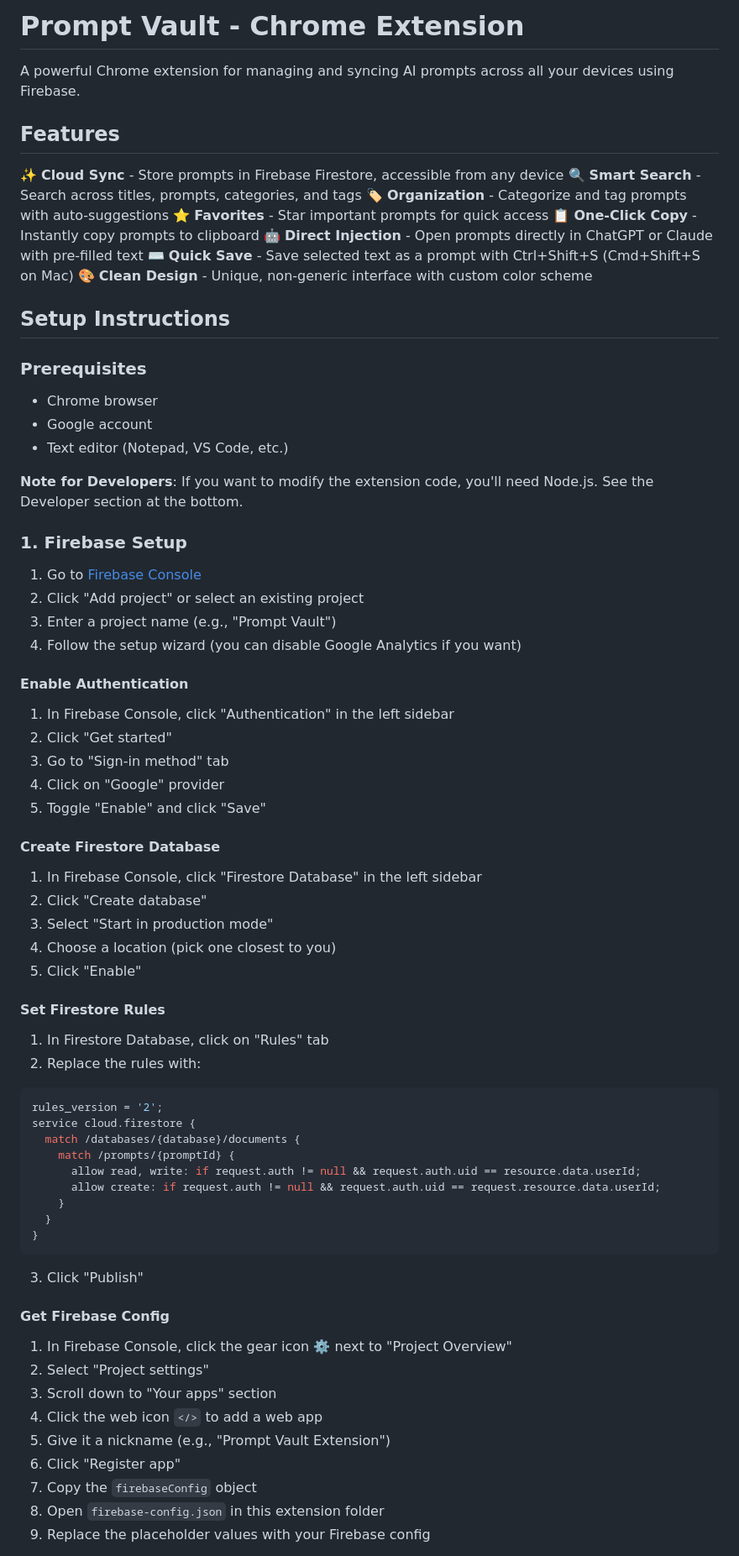
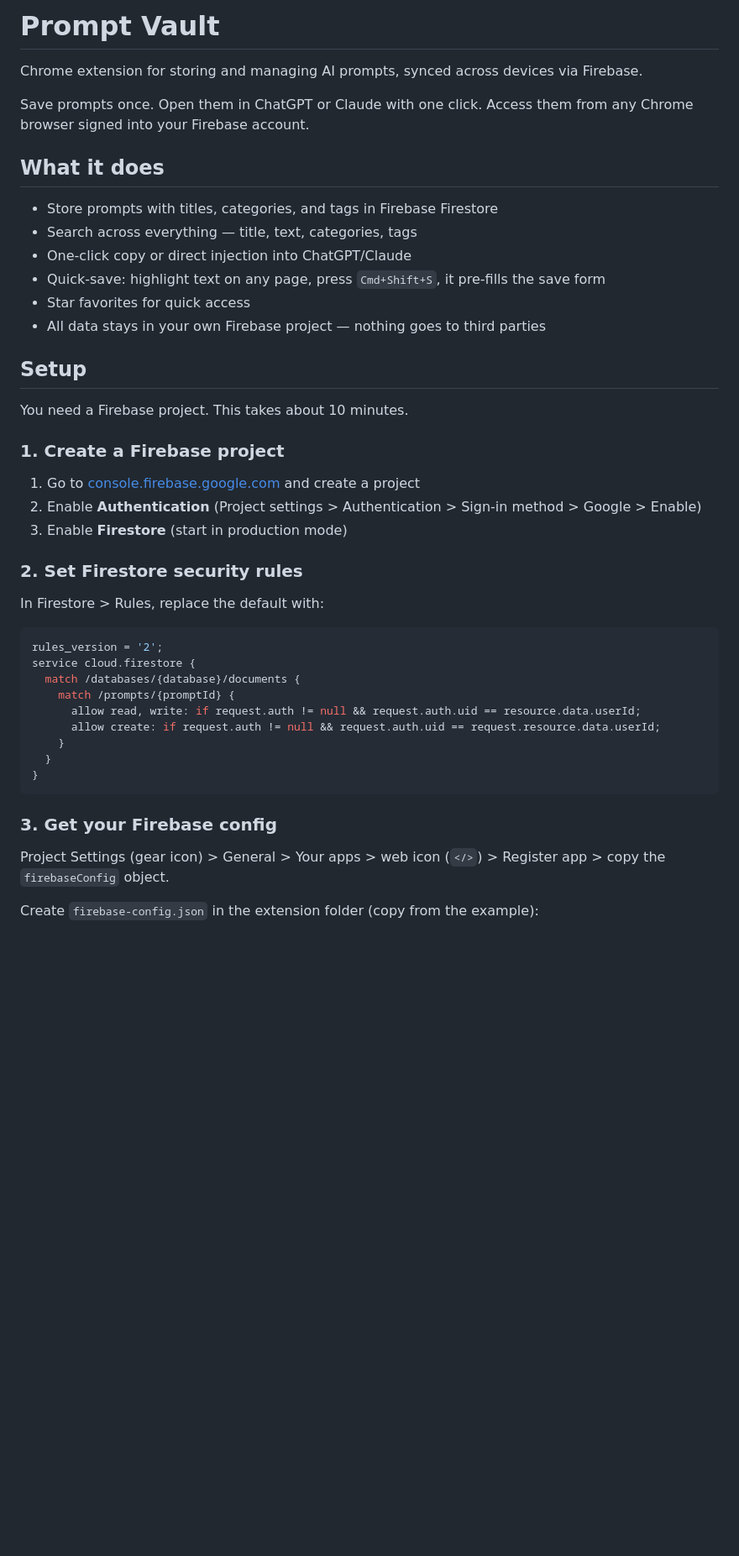
Before and after one commit to isdscuba/AI-Prompt-Vault-Chrome-Extension, a Markdown page: README.md, the part around one of its changes. Shown at 84% size. GitHub-like rendering; blank space fills up the shorter version.

Commit message:
Rewrite README: cleaner setup, remove boilerplate, tighter prose
Co-Authored-By: Claude Sonnet 4.6 <noreply@anthropic.com>

````diff
--- a/README.md
+++ b/README.md
@@ -1,57 +1,33 @@
-# Prompt Vault - Chrome Extension
+# Prompt Vault
 
-A powerful Chrome extension for managing and syncing AI prompts across all your devices using Firebase.
+Chrome extension for storing and managing AI prompts, synced across devices via Firebase.
 
-## Features
+Save prompts once. Open them in ChatGPT or Claude with one click. Access them from any Chrome browser signed into your Firebase account.
 
-✨ **Cloud Sync** - Store prompts in Firebase Firestore, accessible from any device
-🔍 **Smart Search** - Search across titles, prompts, categories, and tags
-🏷️ **Organization** - Categorize and tag prompts with auto-suggestions
-⭐ **Favorites** - Star important prompts for quick access
-📋 **One-Click Copy** - Instantly copy prompts to clipboard
-🤖 **Direct Injection** - Open prompts directly in ChatGPT or Claude with pre-filled text
-⌨️ **Quick Save** - Save selected text as a prompt with Ctrl+Shift+S (Cmd+Shift+S on Mac)
-🎨 **Clean Design** - Unique, non-generic interface with custom color scheme
+## What it does
 
-## Setup Instructions
+- Store prompts with titles, categories, and tags in Firebase Firestore
+- Search across everything — title, text, categories, tags
+- One-click copy or direct injection into ChatGPT/Claude
+- Quick-save: highlight text on any page, press `Cmd+Shift+S`, it pre-fills the save form
+- Star favorites for quick access
+- All data stays in your own Firebase project — nothing goes to third parties
 
-### Prerequisites
+## Setup
 
-- Chrome browser
-- Google account
-- Text editor (Notepad, VS Code, etc.)
+You need a Firebase project. This takes about 10 minutes.
 
-**Note for Developers**: If you want to modify the extension code, you'll need Node.js. See the Developer section at the bottom.
+### 1. Create a Firebase project
 
-### 1. Firebase Setup
+1. Go to [console.firebase.google.com](https://console.firebase.google.com/) and create a project
+2. Enable **Authentication** (Project settings > Authentication > Sign-in method > Google > Enable)
+3. Enable **Firestore** (start in production mode)
 
-1. Go to [Firebase Console](https://console.firebase.google.com/)
-2. Click "Add project" or select an existing project
-3. Enter a project name (e.g., "Prompt Vault")
-4. Follow the setup wizard (you can disable Google Analytics if you want)
+### 2. Set Firestore security rules
 
-#### Enable Authentication
+In Firestore > Rules, replace the default with:
 
-1. In Firebase Console, click "Authentication" in the left sidebar
-2. Click "Get started"
-3. Go to "Sign-in method" tab
-4. Click on "Google" provider
-5. Toggle "Enable" and click "Save"
-
-#### Create Firestore Database
-
-1. In Firebase Console, click "Firestore Database" in the left sidebar
-2. Click "Create database"
-3. Select "Start in production mode"
-4. Choose a location (pick one closest to you)
-5. Click "Enable"
-
-#### Set Firestore Rules
-
-1. In Firestore Database, click on "Rules" tab
-2. Replace the rules with:
-
-```javascript
+```js
 rules_version = '2';
 service cloud.firestore {
   match /databases/{database}/documents {
@@ -63,17 +39,9 @@ service cloud.firestore {
 }
 ```
 
-3. Click "Publish"
+### 3. Get your Firebase config
 
-#### Get Firebase Config
+Project Settings (gear icon) > General > Your apps > web icon (`</>`) > Register app > copy the `firebaseConfig` object.
 
-1. In Firebase Console, click the gear icon ⚙️ next to "Project Overview"
-2. Select "Project settings"
-3. Scroll down to "Your apps" section
-4. Click the web icon `</>` to add a web app
-5. Give it a nickname (e.g., "Prompt Vault Extension")
-6. Click "Register app"
-7. Copy the `firebaseConfig` object
-8. Open `firebase-config.json` in this extension folder
-9. Replace the placeholder values with your Firebase config
+Create `firebase-config.json` in the extension folder (copy from the example):
 
````
Also changed, not shown: other parts of README.md (+46 -210 lines).
